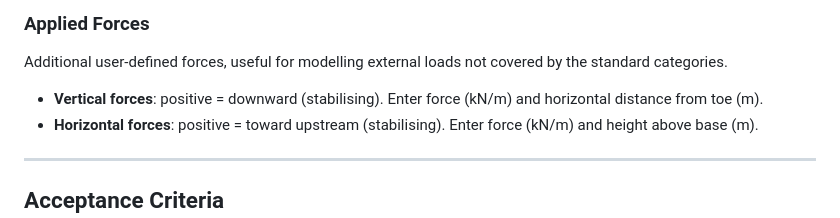
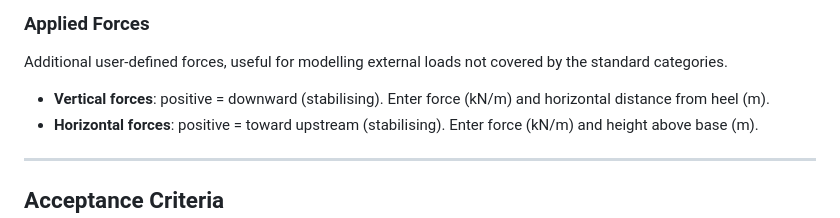
Before and after one commit to dipenbista/dam-calculator, a Markdown page: README.md, the part around the change. Drawn GitHub-style.

```diff
--- a/README.md
+++ b/README.md
@@ -153,7 +153,7 @@ Similar to rock bolts. A vertical stabilising force applied at a specified dista
 
 Additional user-defined forces, useful for modelling external loads not covered by the standard categories.
 
-- **Vertical forces**: positive = downward (stabilising). Enter force (kN/m) and horizontal distance from toe (m).
+- **Vertical forces**: positive = downward (stabilising). Enter force (kN/m) and horizontal distance from heel (m).
 - **Horizontal forces**: positive = toward upstream (stabilising). Enter force (kN/m) and height above base (m).
 
 ---
```
